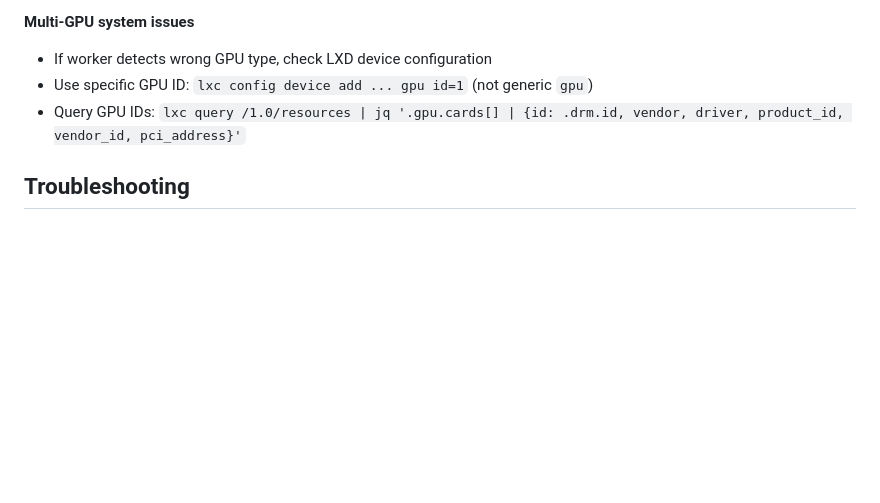
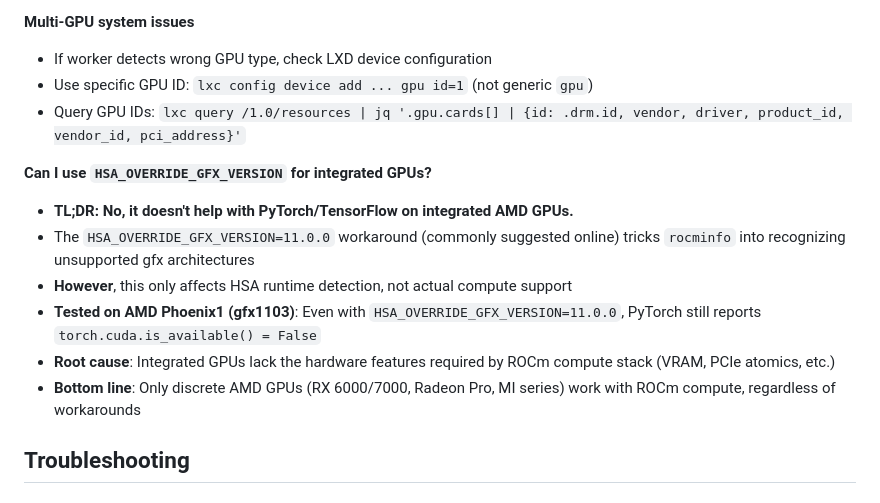
Before and after one commit to fourdollars/concourse-ci-machine, a Markdown page: README.md, the part around the change. Drawn GitHub-style; blank space fills up the shorter version.

Commit message:
docs(rocm): Document HSA_OVERRIDE_GFX_VERSION limitation for integrated GPUs
Add troubleshooting entry explaining why HSA_OVERRIDE_GFX_VERSION workaround
(commonly suggested online) does not work for integrated AMD GPUs with PyTorch.

Key findings from testing:
- HSA_OVERRIDE_GFX_VERSION=11.0.0 only affects rocminfo detection
- Does NOT enable compute support for integrated GPUs (Phoenix1/gfx1103)
- PyTorch torch.cuda.is_available() still returns False
- Confirmed through live testing on AMD Phoenix1 (Radeon 780M)

This prevents users from wasting time trying workarounds that won't help.
Only discrete AMD GPUs (RX 6000/7000, Radeon Pro, MI series) work with ROCm.

```diff
--- a/README.md
+++ b/README.md
@@ -787,6 +787,14 @@ fly -t local execute -c test-gpu.yml --tag=rocm
 - Use specific GPU ID: `lxc config device add ... gpu id=1` (not generic `gpu`)
 - Query GPU IDs: `lxc query /1.0/resources | jq '.gpu.cards[] | {id: .drm.id, vendor, driver, product_id, vendor_id, pci_address}'`
 
+**Can I use `HSA_OVERRIDE_GFX_VERSION` for integrated GPUs?**
+- **TL;DR: No, it doesn't help with PyTorch/TensorFlow on integrated AMD GPUs.**
+- The `HSA_OVERRIDE_GFX_VERSION=11.0.0` workaround (commonly suggested online) tricks `rocminfo` into recognizing unsupported gfx architectures
+- **However**, this only affects HSA runtime detection, not actual compute support
+- **Tested on AMD Phoenix1 (gfx1103)**: Even with `HSA_OVERRIDE_GFX_VERSION=11.0.0`, PyTorch still reports `torch.cuda.is_available() = False`
+- **Root cause**: Integrated GPUs lack the hardware features required by ROCm compute stack (VRAM, PCIe atomics, etc.)
+- **Bottom line**: Only discrete AMD GPUs (RX 6000/7000, Radeon Pro, MI series) work with ROCm compute, regardless of workarounds
+
 ## Troubleshooting
 
 ### Charm Shows "Blocked" Status
```
